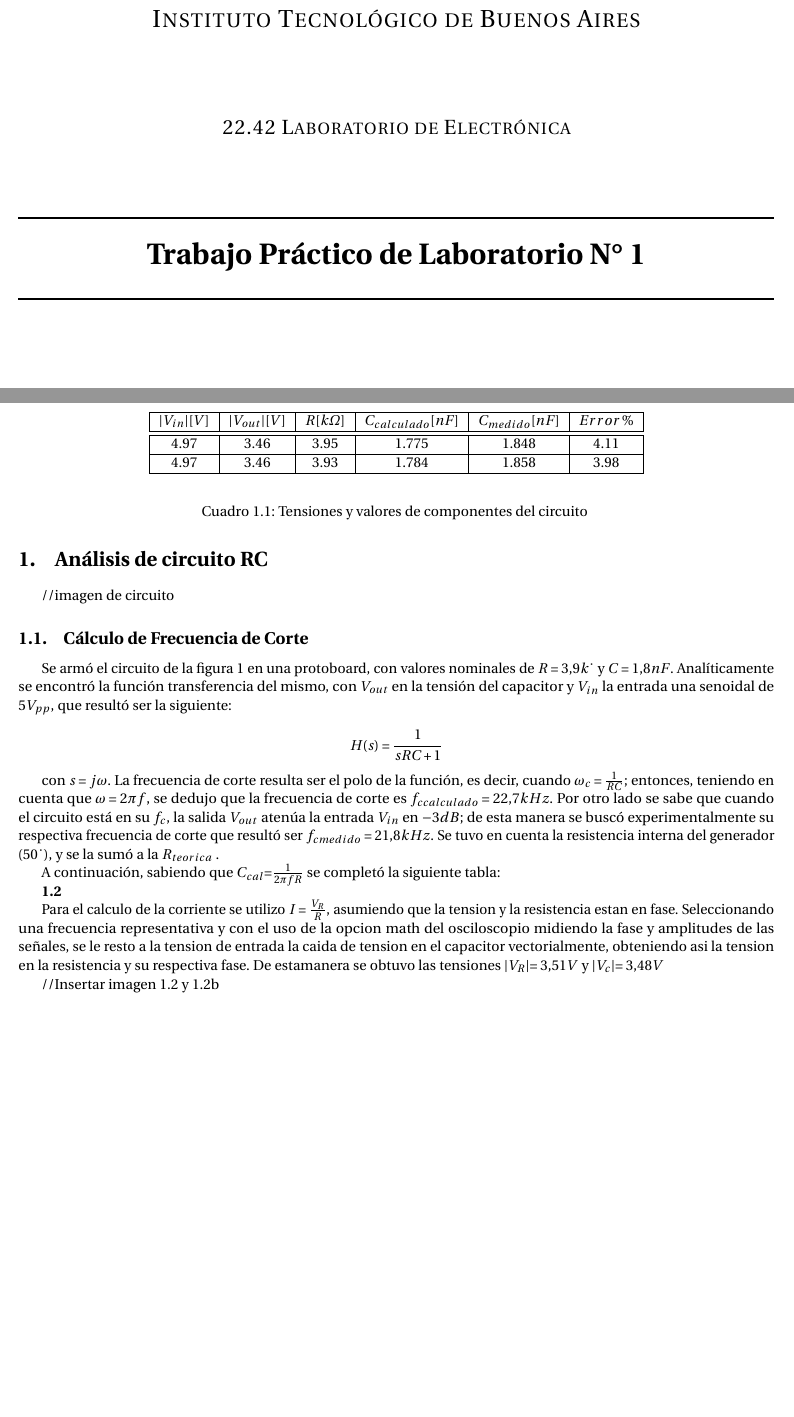
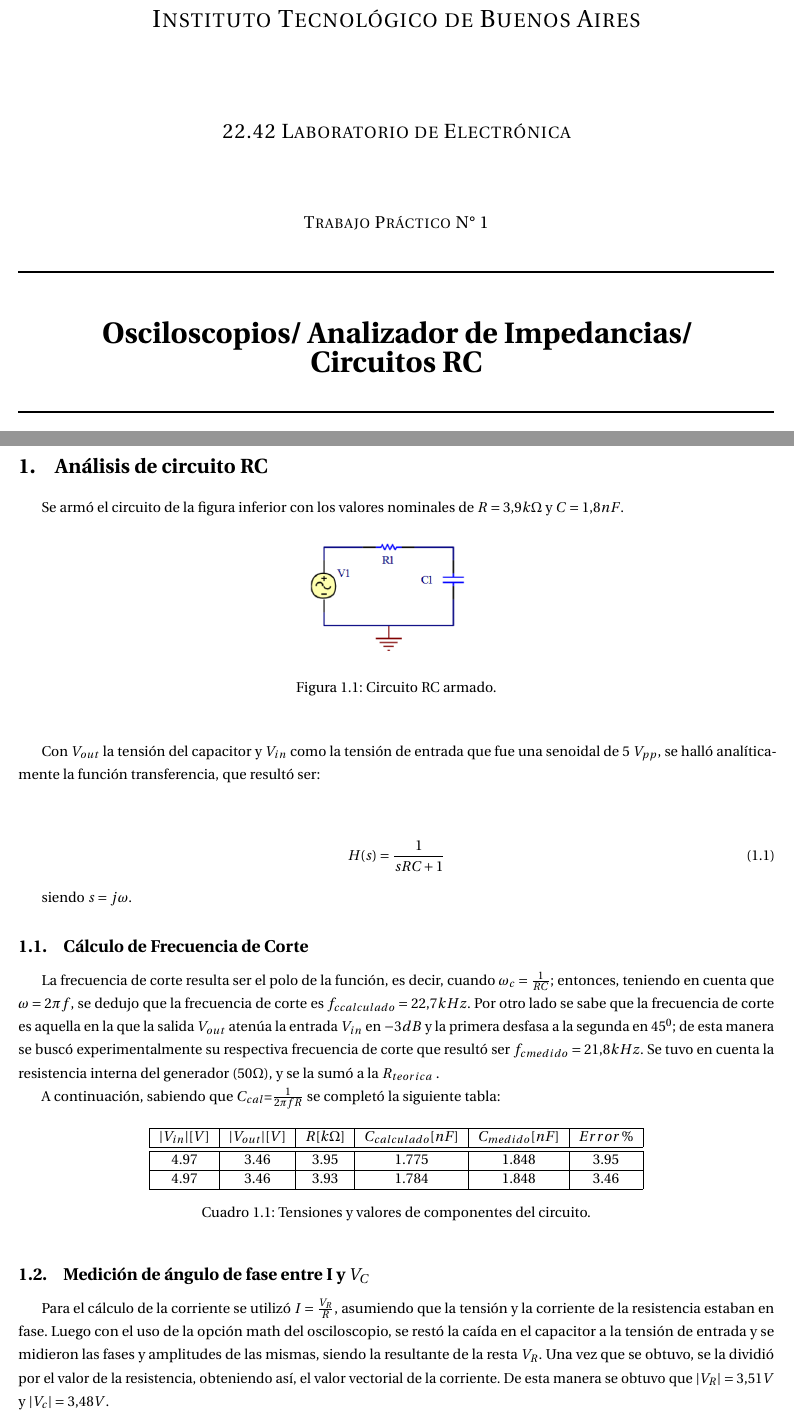
Before and after one commit to LuFernandez/lab-electronica, a LaTeX document (tp1/informe/TP1 labo.tex, which reads tp1/informe/caratula.tex, tp1/informe/preamble.tex): two parts of pages 1 and 2 of 5 before the commit and two parts of pages 1 and 2 of 6 after it, joined at a grey line, cut so that both start at the same text, the shorter picture padded with empty space. Compiled offline with pdfLaTeX.

Commit message:
cambiados nombres de imagenes para q compile

```diff
--- a/tp1/informe/TP1 labo.tex
+++ b/tp1/informe/TP1 labo.tex
@@ -1,61 +1,61 @@
 \input{./preamble.tex}
 
 \begin{document}
+\onehalfspacing
 
 \input{caratula.tex}
 
 \section{Análisis de circuito RC}
 
-//imagen de circuito
+Se armó el circuito de la figura inferior con los valores nominales de $R=3.9k\Omega$ y $C=1.8nF$.
+\begin{figure}[h!]
+\centering
+\includegraphics[scale=0.5]{rcCircuito.png}
+\caption{Circuito RC armado.}
+\label{fig:RC}
+\end{figure}
+
+\vspace{5mm}
+Con $V_{out}$ la tensión del capacitor y $V_{in}$ como la tensión de entrada que fue una senoidal de $5~V_{pp}$, se halló analíticamente la función transferencia, que resultó ser:
+
+\begin{center}
+\begin{equation}
+H(s)=\frac{1}{sRC+1}
+\end{equation}
+\end{center}
+
+siendo $s=j\omega.$
+
 
 \subsection{Cálculo de Frecuencia de Corte}
 
-Se armó el circuito de la figura 1 en una protoboard, con valores
-nominales de $R=3.9k\Omega$ y $C=1.8nF$. Analíticamente se encontró
-la función transferencia del mismo, con $V_{out}$ en la tensión del
-capacitor y $V_{in}$ la entrada una senoidal de $5$$V_{pp}$, que
-resultó ser la siguiente:
+La frecuencia de corte resulta ser el polo de la función, es decir, cuando $\omega_c=\frac{1}{RC}$;
+entonces, teniendo en cuenta que $\omega=2\pi f$, se dedujo que la frecuencia de corte es $f_{ccalculado}=22.7kHz$.
+Por otro lado se sabe que la frecuencia de corte es aquella en la que la salida
+$V_{out}$ atenúa la entrada $V_{in}$ en $-3dB$ y la primera desfasa a la segunda en $45^0$; de esta manera
+se buscó experimentalmente su respectiva frecuencia de corte que resultó ser $f_{cmedido}=21.8kHz$. Se tuvo en cuenta la resistencia interna
+del generador ($50\Omega$), y se la sumó a la $R_{teorica}$ .
 
-\[
-H(s)=\frac{1}{sRC+1}
-\]
+A continuación, sabiendo que $C_{cal}\text{=}\frac{1}{2\pi fR}$ se completó la siguiente tabla:
 
-con $s=j\omega.$ La frecuencia de corte resulta ser el polo de la función, es decir, cuando $\omega_{c}=\frac{1}{RC}$;
-entonces, teniendo en cuenta que $\omega=2\pi f$, se dedujo que la
-frecuencia de corte es $f_{ccalculado}=22.7kHz$. Por
-otro lado se sabe que cuando el circuito está en su $f_{c}$, la salida
-$V_{out}$ atenúa la entrada $V_{in}$ en $-3dB$; de esta manera
-se buscó experimentalmente su respectiva frecuencia de corte que resultó
-ser $f_{cmedido}=21.8kHz$. Se tuvo en cuenta la resistencia interna
-del generador (50$\Omega$), y se la sumó a la $R_{teorica}$ .
-
-A continuación, sabiendo que $C_{cal}\text{=}\frac{1}{2\pi fR}$ se
-completó la siguiente tabla:
-
-\begin{table}
-\begin{center}
+\begin{table}[!htb]
+\centering
 \begin{tabular}{|c|c|c|c|c|c|}
 \hline
-$|V_{in}|[V]$ & $|V_{out}|[V]$ & $R[k\varOmega]$ & $C_{calculado}[nF]$ & $C_{medido}[nF]$ & $Error\%$\tabularnewline
+$|V_{in}|[V]$ & $|V_{out}|[V]$ & $R[k\Omega]$ & $C_{calculado}[nF]$ & $C_{medido}[nF]$ & $Error\%$\\
 \hline
 \hline
-4.97 & 3.46 & 3.95 & 1.775 & 1.848 & 4.11\tabularnewline
+4.97 & 3.46 & 3.95 & 1.775 & 1.848 & 3.95\\
 \hline
-4.97 & 3.46 & 3.93 & 1.784 & 1.858 & 3.98\tabularnewline
+4.97 & 3.46 & 3.93 & 1.784 & 1.848 & 3.46\\
 \hline
 \end{tabular}
-\par\end{center}
-\caption{Tensiones y valores de componentes del circuito }
+\caption{Tensiones y valores de componentes del circuito.}
 \end{table}
 
-\textbf{1.2 }
+\subsection{Medición de ángulo de fase entre I y $V_C$}
 
-Para el calculo de la corriente se utilizo $I=\frac{V_{R}}{R}$, asumiendo
-que la tension y la resistencia estan en fase. Seleccionando una frecuencia
-representativa y con el uso de la opcion math del osciloscopio midiendo
-la fase y amplitudes de las señales, se le resto a la tension de entrada
-la caida de tension en el capacitor vectorialmente, obteniendo asi
-la tension en la resistencia y su respectiva fase. De estamanera se
-obtuvo las tensiones $|V_{R}|=3.51V$ y $|V_{c}|=3.48V$
+Para el cálculo de la corriente se utilizó $I=\frac{V_{R}}{R}$, asumiendo que la tensión y la corriente de la resistencia estaban en fase.
+Luego con el uso de la opción math del osciloscopio, se restó la caída en el capacitor a la tensión de entrada y se midieron las fases y amplitudes de las mismas, siendo la resultante de la resta $V_R$. Una vez que se obtuvo, se la dividió por el valor de la resistencia, obteniendo así, el valor vectorial de la corriente.
+De esta manera se obtuvo que $|V_{R}|=3.51V$ y $|V_{c}|=3.48V$.
 
-//Insertar imagen 1.2 y 1.2b
@@ -62 +67,3 @@ obtuvo las tensiones $|V_{R}|=3.51V$ y $|V_{c}|=3.48V$
+\label{diagfasorial}
+\end{figure}
 
--- a/tp1/informe/caratula.tex
+++ b/tp1/informe/caratula.tex
@@ -10,14 +10,14 @@
 
 \textsc{\LARGE Instituto Tecnológico de Buenos Aires}\\[2cm] % Name of your university/college
 \textsc{\Large 22.42 Laboratorio de Electrónica}\\[1.5cm] % Major heading such as course name
-%\textsc{\large Minor Heading}\\[0.5cm] % Minor heading such as course title
+\textsc{\large Trabajo Práctico N° 1}\\[0.5cm] % Minor heading such as course title
 
 %----------------------------------------------------------------------------------------
 %	TITLE SECTION
 %----------------------------------------------------------------------------------------
 
 \HRule \\[0.5cm]
-{ \huge \bfseries Trabajo Práctico de Laboratorio N° 1}\\[0.4cm] % Title of your document
+{ \huge \bfseries Osciloscopios/ Analizador de Impedancias/ \\Circuitos RC}\\[0.4cm] % Title of your document
 \HRule \\[2cm]
 
 %----------------------------------------------------------------------------------------
--- a/tp1/informe/preamble.tex
+++ b/tp1/informe/preamble.tex
@@ -13,7 +13,7 @@
 
 \usepackage[protrusion=true,expansion=true]{microtype}
 \usepackage{amsmath,amsfonts,amsthm} % Math packages
-\usepackage{breqn}
+\usepackage{amssymb}
 \usepackage[pdftex]{graphicx}
 \usepackage{url}
 \usepackage{tikz}
```
Also changed, not shown: tp1/informe/1-2.png (renamed from tp1/informe/1.2(1).png), tp1/informe/1-2b.png (renamed from tp1/informe/1.2b(1).png), tp1/informe/1-3a.png (renamed from tp1/informe/1.3a.png), tp1/informe/1-3b.png (renamed from tp1/informe/1.3b.png), tp1/informe/1-4a.png (renamed from tp1/informe/1.4a.png), tp1/informe/1-4b.png (renamed from tp1/informe/1.4b.png), tp1/informe/1-7.png (renamed from tp1/informe/1.7.png), tp1/informe/1-8a.png (renamed from tp1/informe/1.8a.png), tp1/informe/1-8b.png (renamed from tp1/informe/1.8b.png), tp1/informe/1.2.png (deleted), tp1/informe/1.2b.png (deleted), tp1/informe/TP1 labo.pdf, tp1/informe/rcCircuito.png (added), tp1/informe/TP1 labo.tex (8 more changed lines), 3 other files.
